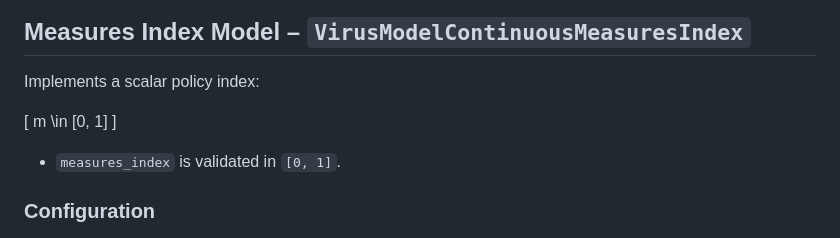
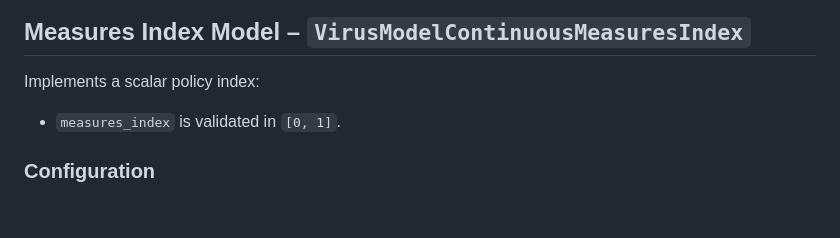
Before and after one commit to arog-bioinfo/SIB-Group-Project, a Markdown page: README.md, the part around the change. Drawn GitHub-style; blank space fills up the shorter version.

Commit message:
Update README to simplify measures index explanation
Removed mathematical notation for measures index.

```diff
--- a/README.md
+++ b/README.md
@@ -379,10 +379,6 @@ Implements the base ABM and two policy variants.
 
 Implements a scalar policy index:
 
-\[
-m \in [0, 1]
-\]
-
 - `measures_index` is validated in `[0, 1]`.
 
 ### Configuration
```
